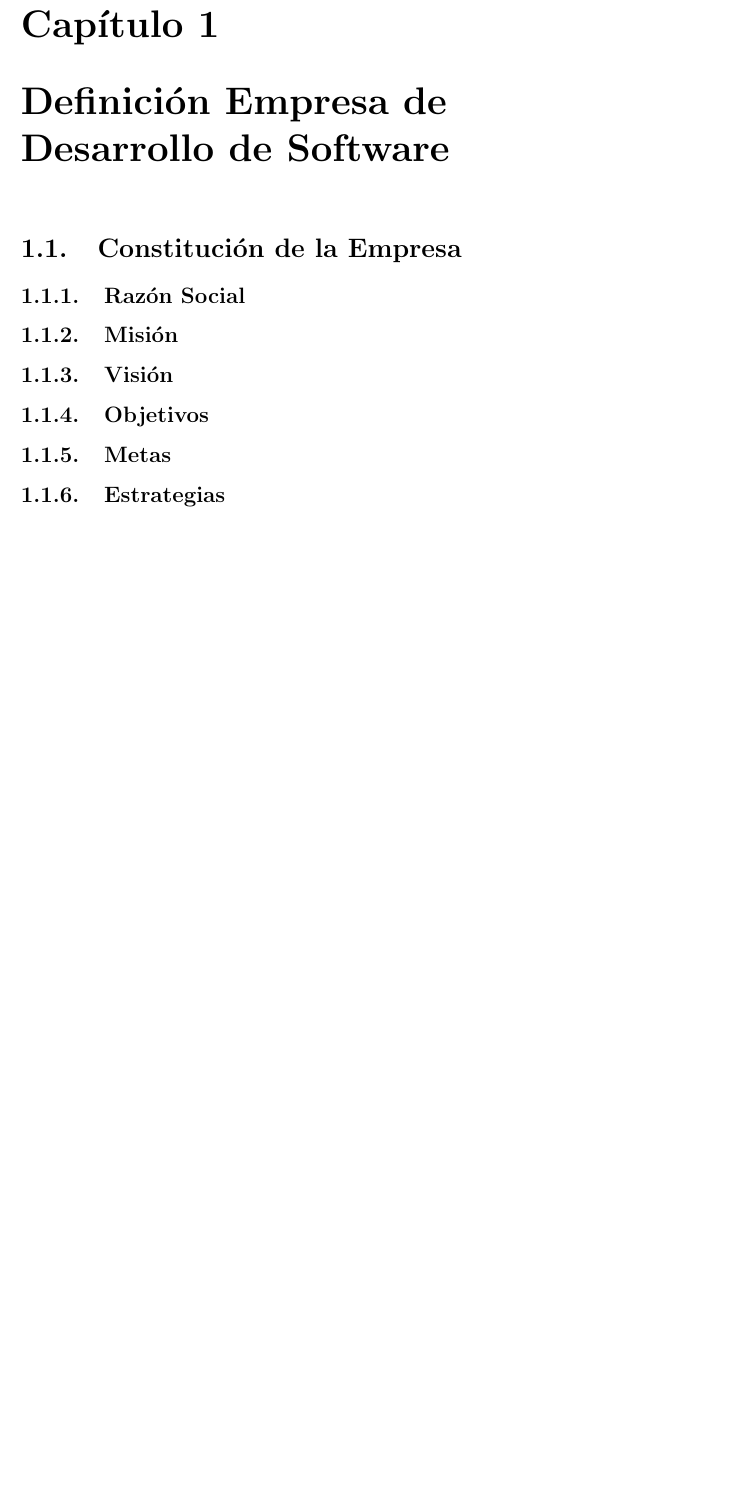
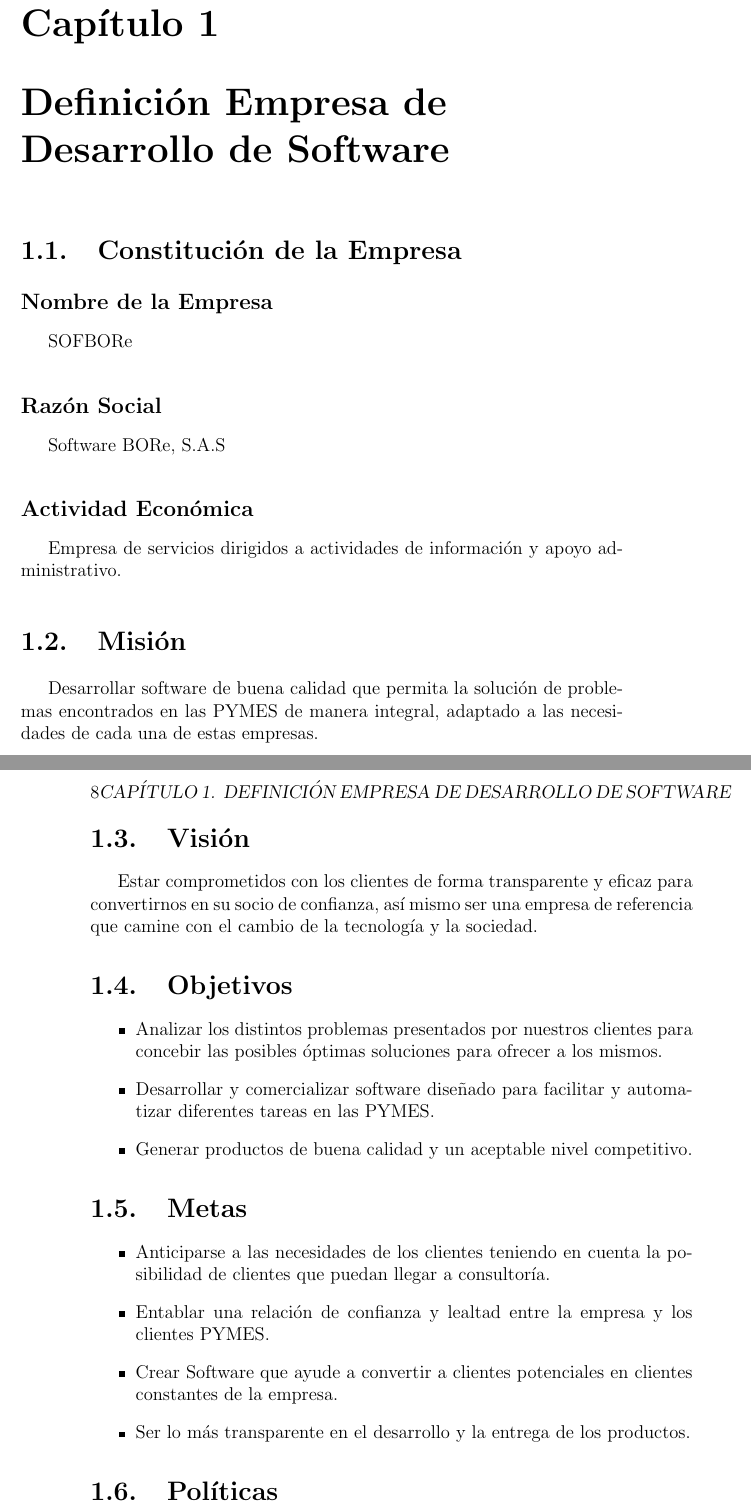
Before and after one commit to edaagapu/Tendencias, a LaTeX book (libro/libro.tex, which reads libro/capitulo1/capitulo.tex): part of page 7 of 23 before the commit and two parts of pages 7 and 8 of 25 after it, the two joined at a grey line, cut so that both start at the same text, the shorter picture padded with empty space. Compiled offline with pdfLaTeX.

Commit message:
Update capitulo.tex

```diff
--- a/libro/capitulo1/capitulo.tex
+++ b/libro/capitulo1/capitulo.tex
@@ -1,13 +1,39 @@
 \chapter{Definici\'on Empresa de Desarrollo de Software}
 \section{Constituci\'on de la Empresa}
-\subsection{Raz\'on Social}
+\subsection*{Nombre de la Empresa}
+SOFBORe
+\subsection*{Raz\'on Social}
+Software BORe, S.A.S
+\subsection*{Actividad Econ\'omica}
+Empresa de servicios dirigidos a actividades de información y apoyo administrativo.
 
-\subsection{Misi\'on}
+\section{Misi\'on}
+Desarrollar software de buena calidad que permita la solución de problemas
+encontrados en las PYMES de manera integral, adaptado a las necesidades de cada una
+de estas empresas.
 
-\subsection{Visi\'on}
+\section{Visi\'on}
+Estar comprometidos con los clientes de forma transparente y eficaz para convertirnos
+en su socio de confianza, así mismo ser una empresa de referencia que camine con el
+cambio de la tecnología y la sociedad.
 
-\subsection{Objetivos}
+\section{Objetivos}
+\begin{itemize}
+\item Analizar los distintos problemas presentados por nuestros clientes para concebir
+las posibles óptimas soluciones para ofrecer a los mismos.
+\item Desarrollar y comercializar software diseñado para facilitar y automatizar
+diferentes tareas en las PYMES.
+\item Generar productos de buena calidad y un aceptable nivel competitivo.
+\end{itemize}
 
-\subsection{Metas}
+\section{Metas}
+\begin{itemize}
+\item Anticiparse a las necesidades de los clientes teniendo en cuenta la posibilidad de
+clientes que puedan llegar a consultoría.
+\item Entablar una relación de confianza y lealtad entre la empresa y los clientes PYMES.
+\item Crear Software que ayude a convertir a clientes potenciales en clientes constantes
+de la empresa.
+\item Ser lo más transparente en el desarrollo y la entrega de los productos.
+\end{itemize}
 
-\subsection{Estrategias}
+\section{Pol\'iticas}
@@ -15,0 +49 @@
+\item Aplicar programas de capacitación, para fortalecer las competencias del equipo;
```
Also changed, not shown: libro/capitulo1/capitulo.tex (17 more changed lines).
